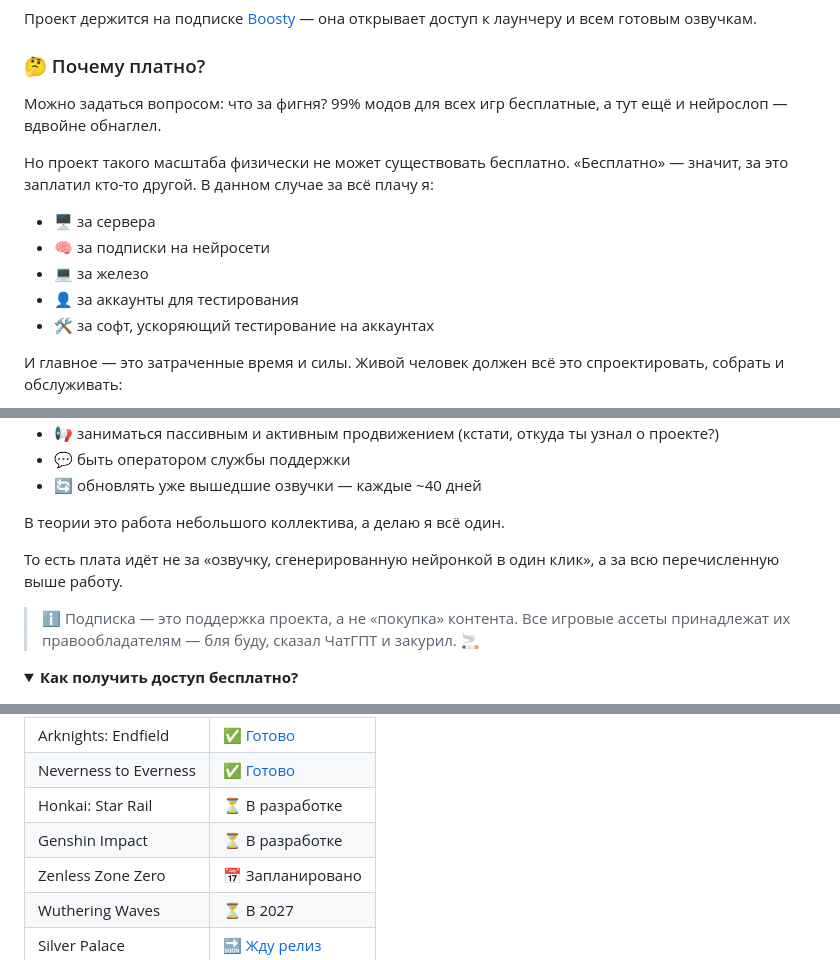
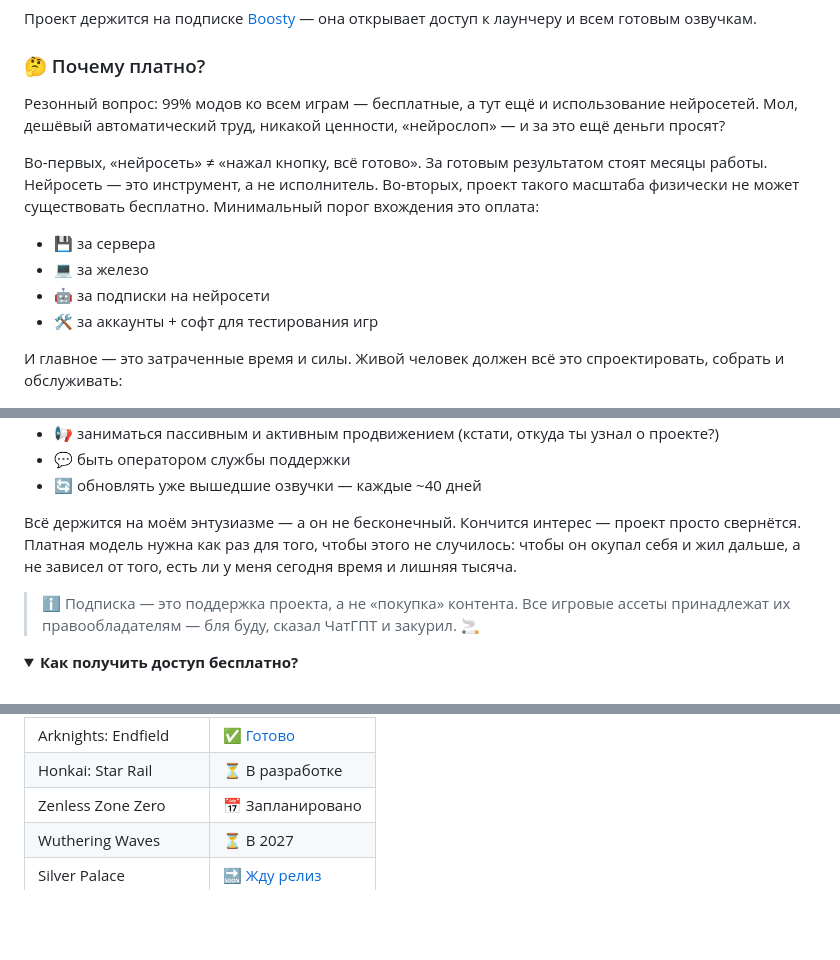
Before and after one commit to Kramar1337/GachaModVoice, a Markdown page: README.md, 3 parts joined by grey strips. Drawn GitHub-style; folded sections open; blank space fills up the shorter version.

```diff
--- a/README.md
+++ b/README.md
@@ -190,15 +190,15 @@ Gacha Mod Voice - проект по созданию нейросетевой р
 
 ### 🤔 Почему платно?
 
-Можно задаться вопросом: что за фигня? 99% модов для всех игр бесплатные, а тут ещё и нейрослоп — вдвойне обнаглел.
+Резонный вопрос: 99% модов ко всем играм — бесплатные, а тут ещё и использование нейросетей. Мол, дешёвый автоматический труд, никакой ценности, «нейрослоп» — и за это ещё деньги просят?
 
-Но проект такого масштаба физически не может существовать бесплатно. «Бесплатно» — значит, за это заплатил кто-то другой. В данном случае за всё плачу я:
+Во-первых, «нейросеть» ≠ «нажал кнопку, всё готово». За готовым результатом стоят месяцы работы. Нейросеть — это инструмент, а не исполнитель.
+Во-вторых, проект такого масштаба физически не может существовать бесплатно. Минимальный порог вхождения это оплата:
 
-- 🖥️ за сервера
-- 🧠 за подписки на нейросети
+- 💾 за сервера
 - 💻 за железо
-- 👤 за аккаунты для тестирования
-- 🛠️ за софт, ускоряющий тестирование на аккаунтах
+- 🤖 за подписки на нейросети
+- 🛠️ за аккаунты + софт для тестирования игр
 
 И главное — это затраченные время и силы. Живой человек должен всё это спроектировать, собрать и обслуживать:
 
@@ -213,9 +213,7 @@ Gacha Mod Voice - проект по созданию нейросетевой р
 - 💬 быть оператором службы поддержки
 - 🔄 обновлять уже вышедшие озвучки — каждые ~40 дней
 
-В теории это работа небольшого коллектива, а делаю я всё один.
-
-То есть плата идёт не за «озвучку, сгенерированную нейронкой в один клик», а за всю перечисленную выше работу.
+Всё держится на моём энтузиазме — а он не бесконечный. Кончится интерес — проект просто свернётся. Платная модель нужна как раз для того, чтобы этого не случилось: чтобы он окупал себя и жил дальше, а не зависел от того, есть ли у меня сегодня время и лишняя тысяча.
 
 > ℹ️ Подписка — это поддержка проекта, а не «покупка» контента. Все игровые ассеты принадлежат их правообладателям — бля буду, сказал ЧатГПТ и закурил. 🚬
 
@@ -285,7 +285,5 @@ Gacha Mod Voice - проект по созданию нейросетевой р
 | Arknights: Endfield | ✅ [Готово](https://www.youtube.com/watch?v=i5fQupyBqkA) |
-| Neverness to Everness | ✅ [Готово](https://www.youtube.com/watch?v=6370OZpr8lQ) |
 | Honkai: Star Rail | ⏳ В разработке |
-| Genshin Impact | ⏳ В разработке |
 | Zenless Zone Zero | 📅 Запланировано |
 | Wuthering Waves | ⏳ В 2027 |
 | Silver Palace | 🔜 [Жду релиз](https://www.youtube.com/@SilverPalace-Official/videos) |
```
Also changed, not shown: other parts of README.md (+2 -0 lines).
